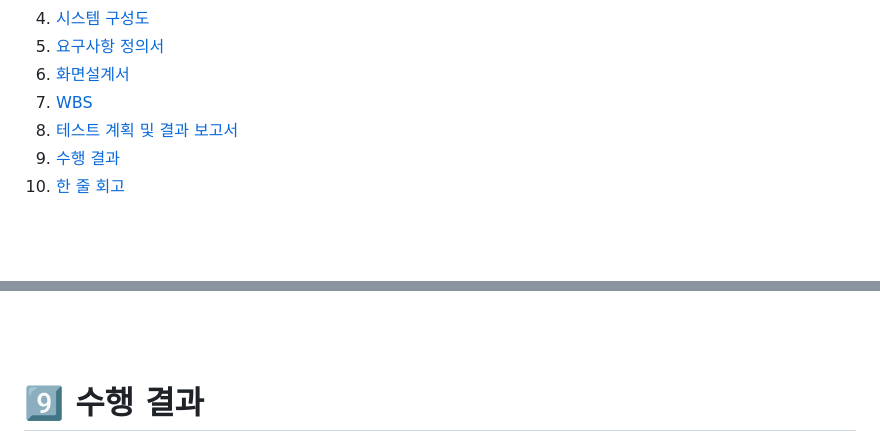
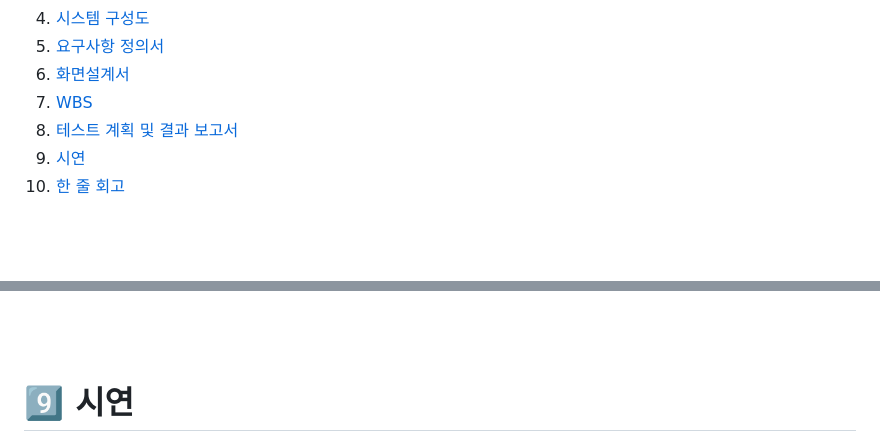
Before and after one commit to SKNETWORKS-FAMILY-AICAMP/SKN17-4th-1Team, a Markdown page: Readme.md, 2 parts joined by grey strips. Rendered like a GitHub page.

```diff
--- a/Readme.md
+++ b/Readme.md
@@ -13,7 +13,7 @@
 6. [화면설계서](#6️⃣-화면설계서)
 7. [WBS](#7️⃣-WBS)
 8. [테스트 계획 및 결과 보고서](#8️⃣-테스트-계획-및-결과-보고서)
-9. [수행 결과](#9️⃣-수행-결과)
+9. [시연](#9️⃣-시연연)
 10. [한 줄 회고](#🔟-한-줄-회고)
 
 <br>
@@ -221,5 +221,5 @@
 <br>
 <br>
 
-# 9️⃣ 수행 결과
+# 9️⃣ 시연
 
```
Also changed, not shown: other parts of Readme.md (+1 -1 lines).
